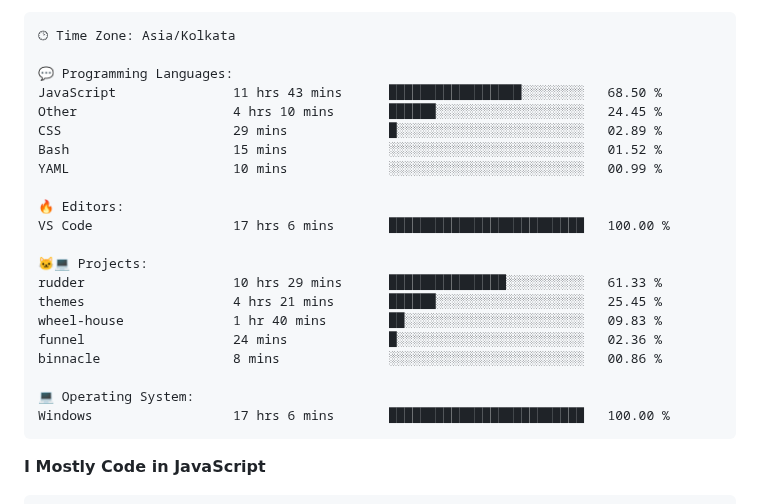
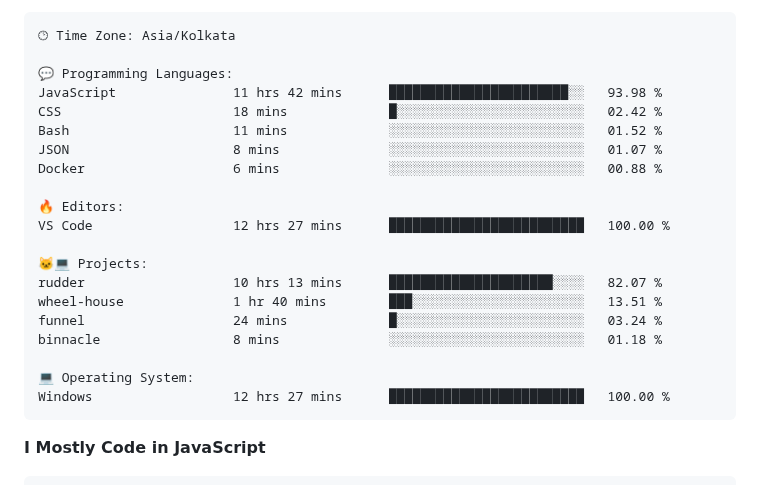
Before and after one commit to PiyushMishra318/piyushmishra318, a Markdown page: README.md, the part around one of its changes. GitHub-like rendering.

Commit message:
Updated with Dev Metrics

````diff
--- a/README.md
+++ b/README.md
@@ -83,24 +83,23 @@ Sunday                   522 commits         █░░░░░░░░░░
 🕑︎ Time Zone: Asia/Kolkata
 
 💬 Programming Languages:
-JavaScript               11 hrs 43 mins      █████████████████░░░░░░░░   68.50 %
-Other                    4 hrs 10 mins       ██████░░░░░░░░░░░░░░░░░░░   24.45 %
-CSS                      29 mins             █░░░░░░░░░░░░░░░░░░░░░░░░   02.89 %
-Bash                     15 mins             ░░░░░░░░░░░░░░░░░░░░░░░░░   01.52 %
-YAML                     10 mins             ░░░░░░░░░░░░░░░░░░░░░░░░░   00.99 %
+JavaScript               11 hrs 42 mins      ███████████████████████░░   93.98 %
+CSS                      18 mins             █░░░░░░░░░░░░░░░░░░░░░░░░   02.42 %
+Bash                     11 mins             ░░░░░░░░░░░░░░░░░░░░░░░░░   01.52 %
+JSON                     8 mins              ░░░░░░░░░░░░░░░░░░░░░░░░░   01.07 %
+Docker                   6 mins              ░░░░░░░░░░░░░░░░░░░░░░░░░   00.88 %
 
 🔥 Editors:
-VS Code                  17 hrs 6 mins       █████████████████████████   100.00 %
+VS Code                  12 hrs 27 mins      █████████████████████████   100.00 %
 
 🐱‍💻 Projects:
-rudder                   10 hrs 29 mins      ███████████████░░░░░░░░░░   61.33 %
-themes                   4 hrs 21 mins       ██████░░░░░░░░░░░░░░░░░░░   25.45 %
-wheel-house              1 hr 40 mins        ██░░░░░░░░░░░░░░░░░░░░░░░   09.83 %
-funnel                   24 mins             █░░░░░░░░░░░░░░░░░░░░░░░░   02.36 %
-binnacle                 8 mins              ░░░░░░░░░░░░░░░░░░░░░░░░░   00.86 %
+rudder                   10 hrs 13 mins      █████████████████████░░░░   82.07 %
+wheel-house              1 hr 40 mins        ███░░░░░░░░░░░░░░░░░░░░░░   13.51 %
+funnel                   24 mins             █░░░░░░░░░░░░░░░░░░░░░░░░   03.24 %
+binnacle                 8 mins              ░░░░░░░░░░░░░░░░░░░░░░░░░   01.18 %
 
 💻 Operating System:
-Windows                  17 hrs 6 mins       █████████████████████████   100.00 %
+Windows                  12 hrs 27 mins      █████████████████████████   100.00 %
 ```
 
 **I Mostly Code in JavaScript**
````
Also changed, not shown: other parts of README.md (+1 -1 lines).
